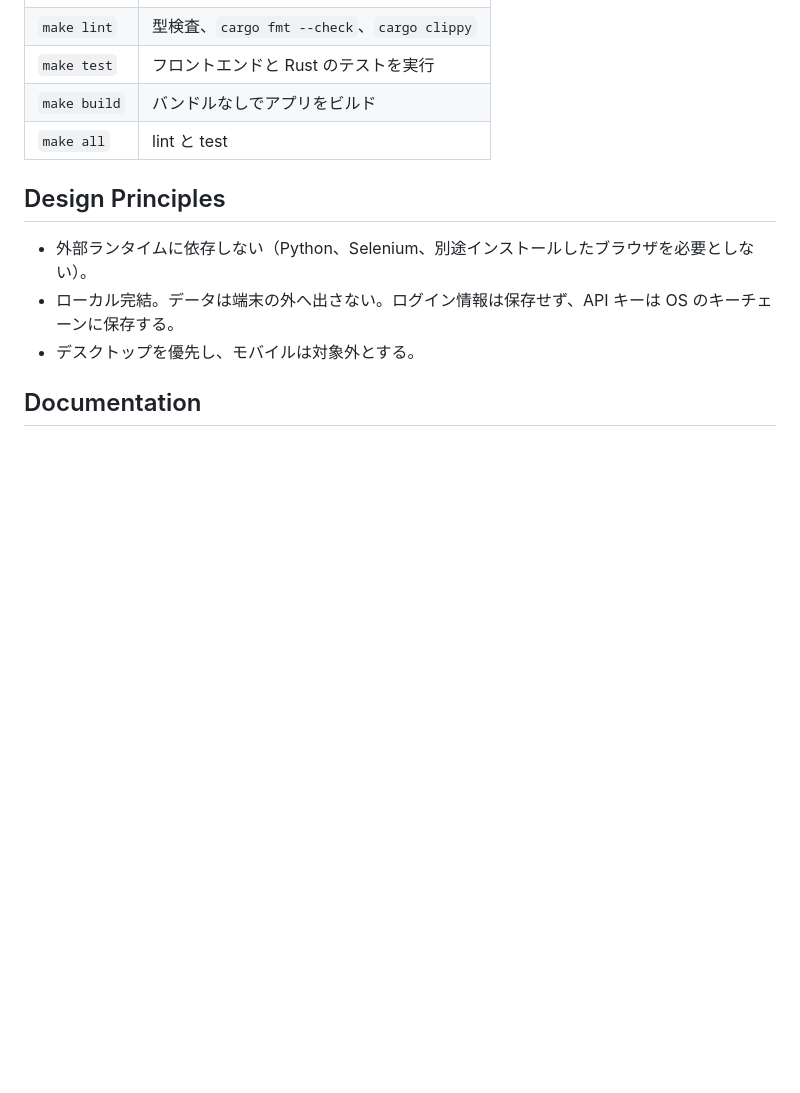
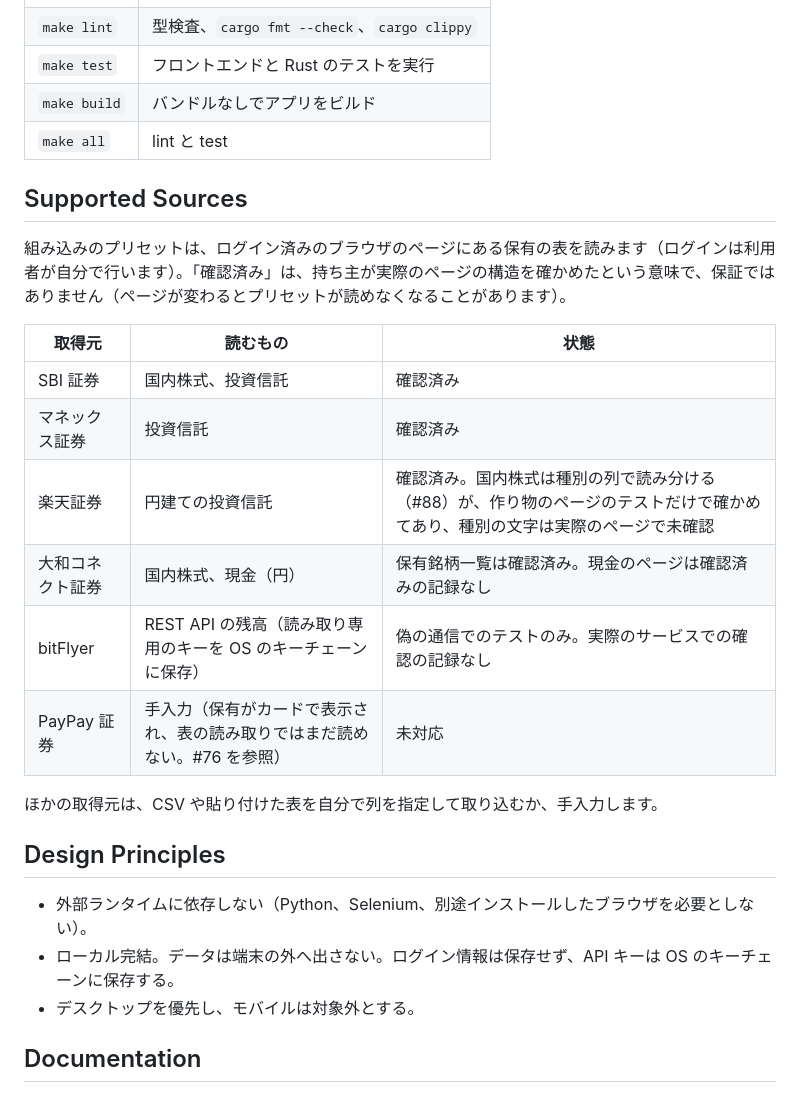
Before and after one commit to y-marui/tauri-robo-advisor, a Markdown page: README-jp.md, the part around the change. GitHub-like rendering; blank space fills up the shorter version.

Commit message:
docs: list the supported sources in the README
Co-Authored-By: Claude Sonnet 5.5 <noreply@anthropic.com>

```diff
--- a/README-jp.md
+++ b/README-jp.md
@@ -49,6 +49,21 @@ scripts/     # dev-charter 配布のチェックスクリプト
 | `make build` | バンドルなしでアプリをビルド |
 | `make all` | lint と test |
 
+## Supported Sources
+
+組み込みのプリセットは、ログイン済みのブラウザのページにある保有の表を読みます（ログインは利用者が自分で行います）。「確認済み」は、持ち主が実際のページの構造を確かめたという意味で、保証ではありません（ページが変わるとプリセットが読めなくなることがあります）。
+
+| 取得元 | 読むもの | 状態 |
+|---|---|---|
+| SBI 証券 | 国内株式、投資信託 | 確認済み |
+| マネックス証券 | 投資信託 | 確認済み |
+| 楽天証券 | 円建ての投資信託 | 確認済み。国内株式は種別の列で読み分ける（#88）が、作り物のページのテストだけで確かめてあり、種別の文字は実際のページで未確認 |
+| 大和コネクト証券 | 国内株式、現金（円） | 保有銘柄一覧は確認済み。現金のページは確認済みの記録なし |
+| bitFlyer | REST API の残高（読み取り専用のキーを OS のキーチェーンに保存） | 偽の通信でのテストのみ。実際のサービスでの確認の記録なし |
+| PayPay 証券 | 手入力（保有がカードで表示され、表の読み取りではまだ読めない。#76 を参照） | 未対応 |
+
+ほかの取得元は、CSV や貼り付けた表を自分で列を指定して取り込むか、手入力します。
+
 ## Design Principles
 
 - 外部ランタイムに依存しない（Python、Selenium、別途インストールしたブラウザを必要としない）。
```
Also changed, not shown: README.md (+15 -0 lines).
